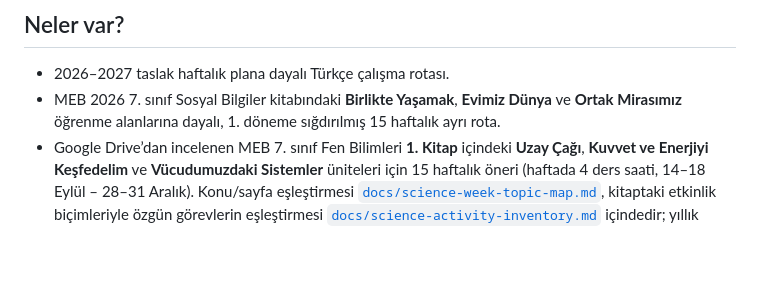
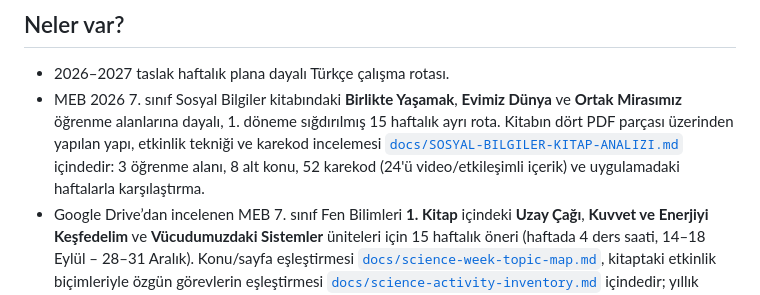
Before and after one commit to ArtisArtStudio/Emr7.lect, a Markdown page: README.md, the part around the change. Drawn GitHub-style; blank space fills up the shorter version.

Commit message:
Sosyal Bilgiler 7 kitabinin dort PDF'i incelendi: yapi, etkinlik teknikleri ve 52 karekod envanteri
Co-authored-by: arena-agent <297053741+arena-agent@users.noreply.github.com>

```diff
--- a/README.md
+++ b/README.md
@@ -7,7 +7,7 @@ Türkçe için tema bazlı okuma rotası ve etkinlik paketleri; Sosyal Bilgiler
 ## Neler var?
 
 - 2026–2027 taslak haftalık plana dayalı Türkçe çalışma rotası.
-- MEB 2026 7. sınıf Sosyal Bilgiler kitabındaki **Birlikte Yaşamak**, **Evimiz Dünya** ve **Ortak Mirasımız** öğrenme alanlarına dayalı, 1. döneme sığdırılmış 15 haftalık ayrı rota.
+- MEB 2026 7. sınıf Sosyal Bilgiler kitabındaki **Birlikte Yaşamak**, **Evimiz Dünya** ve **Ortak Mirasımız** öğrenme alanlarına dayalı, 1. döneme sığdırılmış 15 haftalık ayrı rota. Kitabın dört PDF parçası üzerinden yapılan yapı, etkinlik tekniği ve karekod incelemesi [`docs/SOSYAL-BILGILER-KITAP-ANALIZI.md`](docs/SOSYAL-BILGILER-KITAP-ANALIZI.md) içindedir: 3 öğrenme alanı, 8 alt konu, 52 karekod (24'ü video/etkileşimli içerik) ve uygulamadaki haftalarla karşılaştırma.
 - Google Drive’dan incelenen MEB 7. sınıf Fen Bilimleri **1. Kitap** içindeki **Uzay Çağı**, **Kuvvet ve Enerjiyi Keşfedelim** ve **Vücudumuzdaki Sistemler** üniteleri için 15 haftalık öneri (haftada 4 ders saati, 14–18 Eylül – 28–31 Aralık). Konu/sayfa eşleştirmesi [`docs/science-week-topic-map.md`](docs/science-week-topic-map.md), kitaptaki etkinlik biçimleriyle özgün görevlerin eşleştirmesi [`docs/science-activity-inventory.md`](docs/science-activity-inventory.md) içindedir; yıllık dağılım öneridir, öğretmen planı önceliklidir.
 - Sosyal Bilgilerde her hafta konu özeti, anahtar kavramlar ve konuya göre değişen etkinlik akışı vardır. İlk iki iletişim haftası özgün okumalar, sohbet, trafik örneği, gözlem/merak, araştırma sorusu ve kaynak incelemesiyle ilerler. 3–12. haftalar ben dili ve empati sınıflandırması, “arkası yarın” tahmini, fırsat eşitliği için beyin yazımı, erişilebilirlik eşleştirmesi, proje taslağı/kontrol listesi, kelime bulutu, ulusal bayram/anma günü kartları, Millî Mücadele kaynak incelemesi, dayanışma örneği karşılaştırması ve öğrenme alanı tekrarıyla yenilendi. 13–18. haftalar da Evimiz Dünya için kelime bulutu ve küreselleşme tanımı, etki örnekleri/tablosu, kaynak-iddia değerlendirme, bölgesel/küresel ölçek sınıflandırması, paydaş-çözüm haritası, komşularla iş birliği ve Türkiye’nin katkısını kaynakla değerlendirme etkinlikleriyle yenilendi; 19. hafta ve sonrası değiştirilmedi. Sürükle-bırak etkinlikleri dokunmatik ve klavyeyle de kullanılabilir; seçim, çoklu seçim, açık yanıt ve kontrol listeleri konuya göre karıştırılır. Ders kitabı metinleri, görselleri veya soruları kopyalanmaz.
 - Fen Bilimleri haftalık listesinde 3 Kasım 2026 birinci sınav tarihi kırmızı olarak işaretlenir.
```
Also changed, not shown: docs/SOSYAL-BILGILER-KITAP-ANALIZI.md (added, +161 -0 lines).
